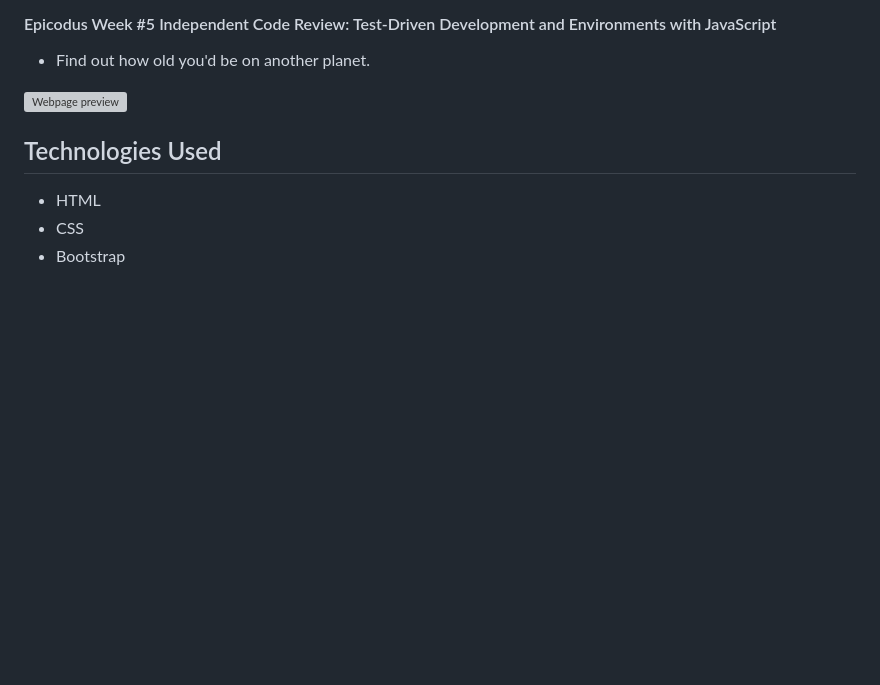
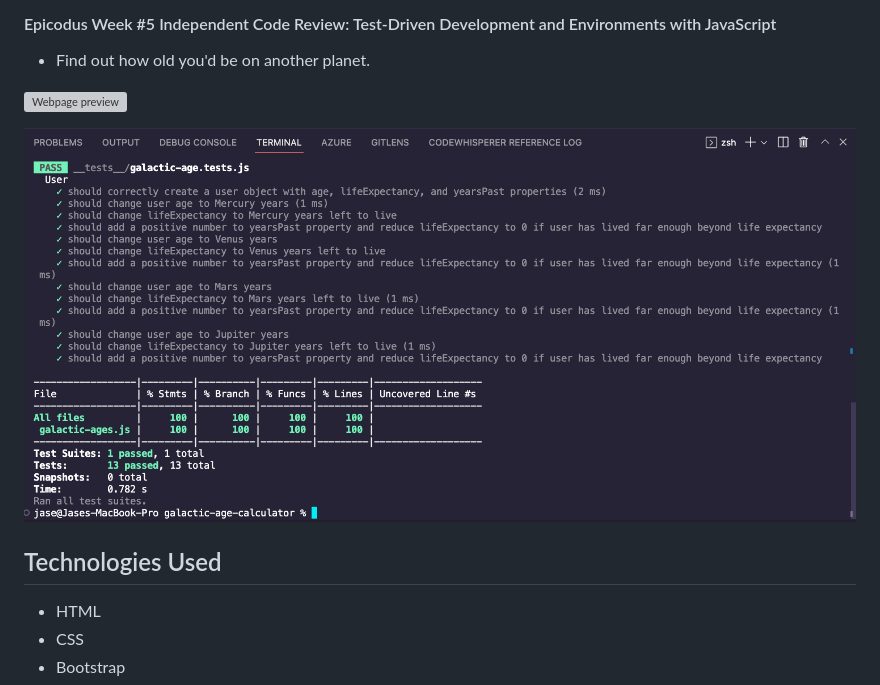
Before and after one commit to jcseeley/galactic-age-calculator, a Markdown page: README.md, the part around the change. Drawn GitHub-style; pictures changed too: GalacticTests.png (added); blank space fills up the shorter version; grey boxes are pictures that could not be loaded.

Commit message:
Add tests screenshot to README

```diff
--- a/README.md
+++ b/README.md
@@ -6,6 +6,8 @@
 * Find out how old you'd be on another planet.
 
 ![Webpage preview](./GalacticAge.png)
+
+![Test results](./GalacticTests.png)
 
 ## Technologies Used
 * HTML
```
